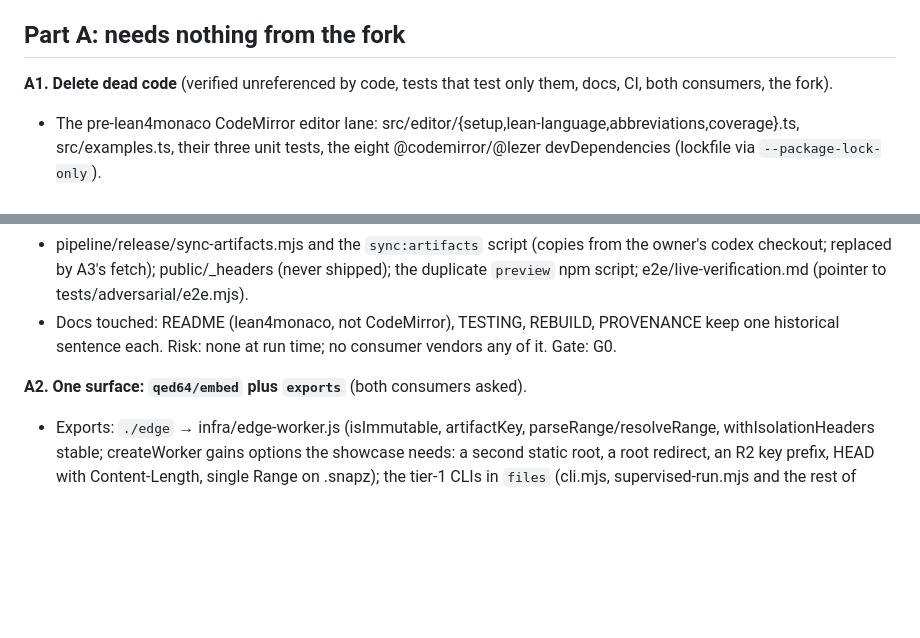
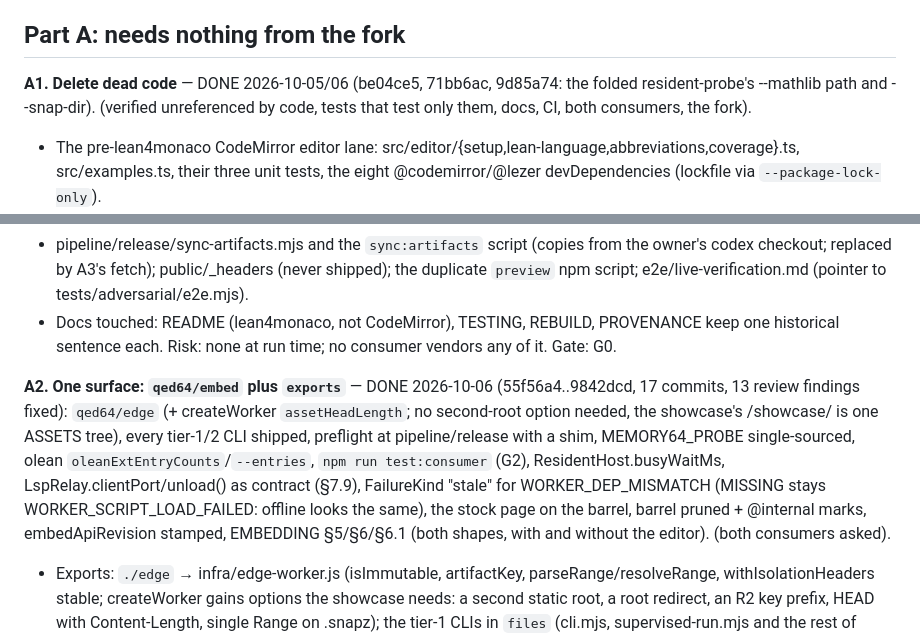
Before and after one commit to FawadHa1der/QED64, a Markdown page: docs/ARCHITECTURE-PLAN-QED64.md, 2 parts joined by grey strips. Rendered like a GitHub page; blank space fills up the shorter version.

Commit message:
plan: A1 and A2 marked done with their commits
Co-Authored-By: Claude Opus 5.5 <noreply@anthropic.com>

```diff
--- a/docs/ARCHITECTURE-PLAN-QED64.md
+++ b/docs/ARCHITECTURE-PLAN-QED64.md
@@ -10,7 +10,7 @@ Gates. G0 (every step): `npx tsc --noEmit && npm test && npm run typecheck:site
 
 ## Part A: needs nothing from the fork
 
-**A1. Delete dead code** (verified unreferenced by code, tests that test only them, docs, CI, both consumers, the fork).
+**A1. Delete dead code** — DONE 2026-10-05/06 (be04ce5, 71bb6ac, 9d85a74: the folded resident-probe's --mathlib path and --snap-dir). (verified unreferenced by code, tests that test only them, docs, CI, both consumers, the fork).
 - The pre-lean4monaco CodeMirror editor lane: src/editor/{setup,lean-language,abbreviations,coverage}.ts, src/examples.ts, their three unit tests, the eight @codemirror/@lezer devDependencies (lockfile via `--package-lock-only`).
 - pipeline/abi_audit.py, pipeline/sweep_audit.py, pipeline/lsp/lsp-probe.mjs (zero callers; the historical docs that cite them get a "removed 2026-10" note).
 - importLineOf, importClosure, parseImports in src/install/profiles.ts (never used, or tests-only duplicates of three other import parsers); keep the real-manifest closure test with a small inline helper.
@@ -18,7 +18,7 @@ Gates. G0 (every step): `npx tsc --noEmit && npm test && npm run typecheck:site
 - pipeline/release/sync-artifacts.mjs and the `sync:artifacts` script (copies from the owner's codex checkout; replaced by A3's fetch); public/_headers (never shipped); the duplicate `preview` npm script; e2e/live-verification.md (pointer to tests/adversarial/e2e.mjs).
 - Docs touched: README (lean4monaco, not CodeMirror), TESTING, REBUILD, PROVENANCE keep one historical sentence each. Risk: none at run time; no consumer vendors any of it. Gate: G0.
 
-**A2. One surface: `qed64/embed` plus `exports`** (both consumers asked).
+**A2. One surface: `qed64/embed` plus `exports`** — DONE 2026-10-06 (55f56a4..9842dcd, 17 commits, 13 review findings fixed): `qed64/edge` (+ createWorker `assetHeadLength`; no second-root option needed, the showcase's /showcase/ is one ASSETS tree), every tier-1/2 CLI shipped, preflight at pipeline/release with a shim, MEMORY64_PROBE single-sourced, olean `oleanExtEntryCounts`/`--entries`, `npm run test:consumer` (G2), ResidentHost.busyWaitMs, LspRelay.clientPort/unload() as contract (§7.9), FailureKind "stale" for WORKER_DEP_MISMATCH (MISSING stays WORKER_SCRIPT_LOAD_FAILED: offline looks the same), the stock page on the barrel, barrel pruned + @internal marks, embedApiRevision stamped, EMBEDDING §5/§6/§6.1 (both shapes, with and without the editor). (both consumers asked).
 - Exports: `./edge` → infra/edge-worker.js (isImmutable, artifactKey, parseRange/resolveRange, withIsolationHeaders stable; createWorker gains options the showcase needs: a second static root, a root redirect, an R2 key prefix, HEAD with Content-Length, single Range on .snapz); the tier-1 CLIs in `files` (cli.mjs, supervised-run.mjs and the rest of closure.pipeline); preflight.mjs moved from tests/adversarial to pipeline/release with the same flags and a shim at the old path; `probeMemory64` and the MEMORY64 probe bytes as a page-side export; olean-imports.mjs gains `entries` output. closure.json follows.
 - Contract additions lean4game asked for: ResidentHost.busyWaitMs, `clientPort` and `unload()` named in EMBEDDING; a typed stale-page signal (or a client re-initialize) when the page's first worker answers WORKER_DEP_MISMATCH during the client's initialize.
 - Prune from the barrel after checking the stock page: storageEstimate and UMBRELLA_ROOTS (no consumer); the rest of the "unused by both consumers" list (installProfile, ensureProfile, fetchProfileIndex, parseBootParams, overridesOf, NO_OVERRIDES, memoryCandidates, rawRegionName, httpStatusOf, failureKindOf, isImport) is kept where the page or the workers use it and marked `@internal` otherwise. Stamp EMBED_API_REVISION into dist/qed64-build.json.
```
